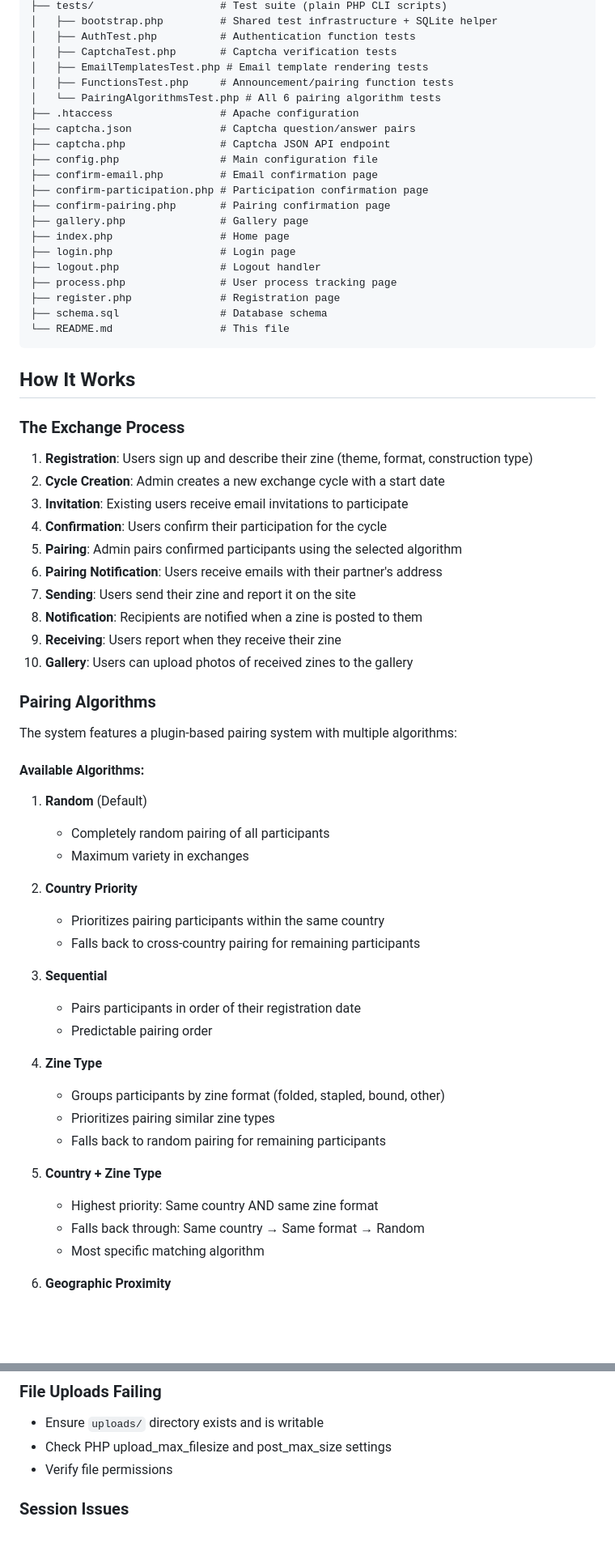
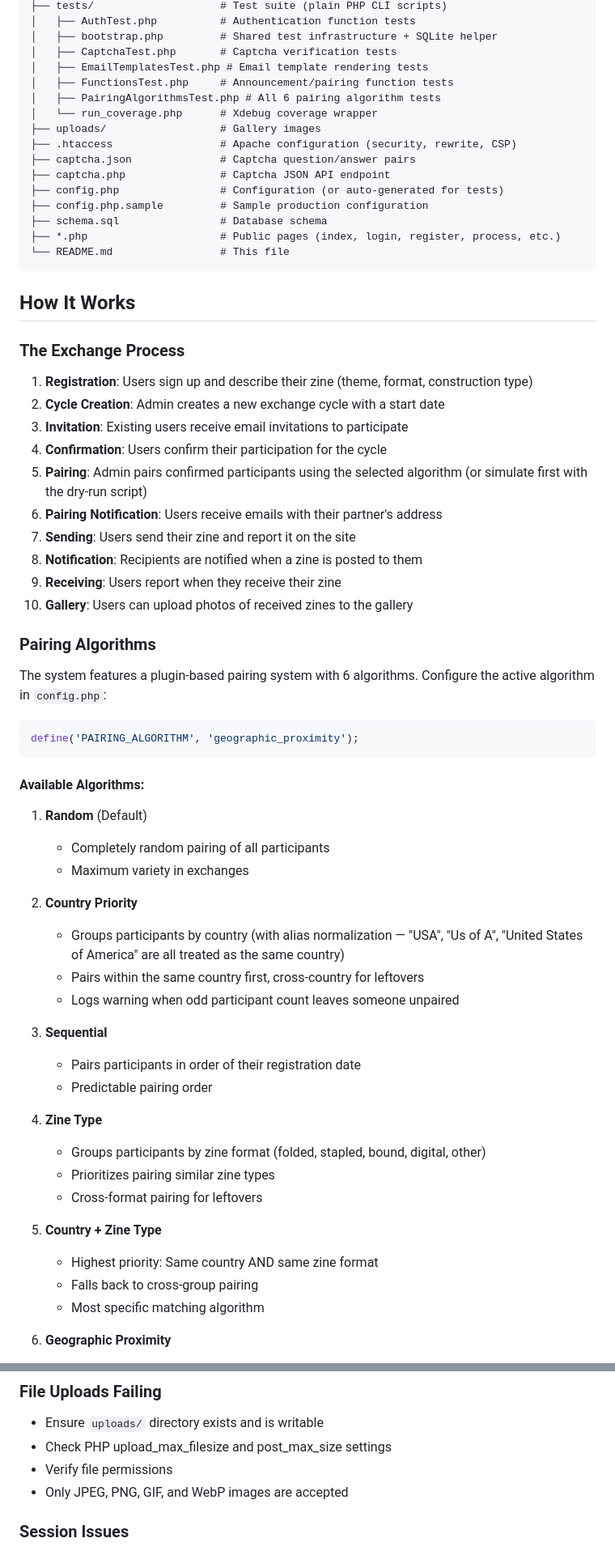
Before and after one commit to cedric-r/zineexchangeclub.org, a Markdown page: README.md, 2 parts joined by grey strips. Shown at 81% size. GitHub-like rendering; blank space fills up the shorter version.

````diff
--- a/README.md
+++ b/README.md
@@ -200,24 +224,19 @@ zineexchangeclub.org/
 ├── tests/                    # Test suite (plain PHP CLI scripts)
+│   ├── AuthTest.php          # Authentication function tests
 │   ├── bootstrap.php         # Shared test infrastructure + SQLite helper
-│   ├── AuthTest.php          # Authentication function tests
 │   ├── CaptchaTest.php       # Captcha verification tests
 │   ├── EmailTemplatesTest.php # Email template rendering tests
 │   ├── FunctionsTest.php     # Announcement/pairing function tests
-│   └── PairingAlgorithmsTest.php # All 6 pairing algorithm tests
-├── .htaccess                 # Apache configuration
+│   ├── PairingAlgorithmsTest.php # All 6 pairing algorithm tests
+│   └── run_coverage.php      # Xdebug coverage wrapper
+├── uploads/                  # Gallery images
+├── .htaccess                 # Apache configuration (security, rewrite, CSP)
 ├── captcha.json              # Captcha question/answer pairs
 ├── captcha.php               # Captcha JSON API endpoint
-├── config.php                # Main configuration file
-├── confirm-email.php         # Email confirmation page
-├── confirm-participation.php # Participation confirmation page
-├── confirm-pairing.php       # Pairing confirmation page
-├── gallery.php               # Gallery page
-├── index.php                 # Home page
-├── login.php                 # Login page
-├── logout.php                # Logout handler
-├── process.php               # User process tracking page
-├── register.php              # Registration page
+├── config.php                # Configuration (or auto-generated for tests)
+├── config.php.sample         # Sample production configuration
 ├── schema.sql                # Database schema
+├── *.php                     # Public pages (index, login, register, process, etc.)
 └── README.md                 # This file
 ```
 
@@ -229,7 +248,7 @@ zineexchangeclub.org/
 2. **Cycle Creation**: Admin creates a new exchange cycle with a start date
 3. **Invitation**: Existing users receive email invitations to participate
 4. **Confirmation**: Users confirm their participation for the cycle
-5. **Pairing**: Admin pairs confirmed participants using the selected algorithm
+5. **Pairing**: Admin pairs confirmed participants using the selected algorithm (or simulate first with the dry-run script)
 6. **Pairing Notification**: Users receive emails with their partner's address
 7. **Sending**: Users send their zine and report it on the site
 8. **Notification**: Recipients are notified when a zine is posted to them
@@ -238,7 +257,11 @@ zineexchangeclub.org/
 
 ### Pairing Algorithms
 
-The system features a plugin-based pairing system with multiple algorithms:
+The system features a plugin-based pairing system with 6 algorithms. Configure the active algorithm in `config.php`:
+
+```php
+define('PAIRING_ALGORITHM', 'geographic_proximity');
+```
 
 #### Available Algorithms:
 
@@ -247,21 +270,22 @@ The system features a plugin-based pairing system with multiple algorithms:
    - Maximum variety in exchanges
 
 2. **Country Priority**
-   - Prioritizes pairing participants within the same country
-   - Falls back to cross-country pairing for remaining participants
+   - Groups participants by country (with alias normalization — "USA", "Us of A", "United States of America" are all treated as the same country)
+   - Pairs within the same country first, cross-country for leftovers
+   - Logs warning when odd participant count leaves someone unpaired
 
 3. **Sequential**
    - Pairs participants in order of their registration date
    - Predictable pairing order
 
 4. **Zine Type**
-   - Groups participants by zine format (folded, stapled, bound, other)
+   - Groups participants by zine format (folded, stapled, bound, digital, other)
    - Prioritizes pairing similar zine types
-   - Falls back to random pairing for remaining participants
+   - Cross-format pairing for leftovers
 
 5. **Country + Zine Type**
    - Highest priority: Same country AND same zine format
-   - Falls back through: Same country → Same format → Random
+   - Falls back to cross-group pairing
    - Most specific matching algorithm
 
 6. **Geographic Proximity**
@@ -372,6 +425,7 @@ Update SMTP settings in `config.php` to match your mail server.
 - Ensure `uploads/` directory exists and is writable
 - Check PHP upload_max_filesize and post_max_size settings
 - Verify file permissions
+- Only JPEG, PNG, GIF, and WebP images are accepted
 
 ### Session Issues
 
````
Also changed, not shown: other parts of README.md (+109 -56 lines).
